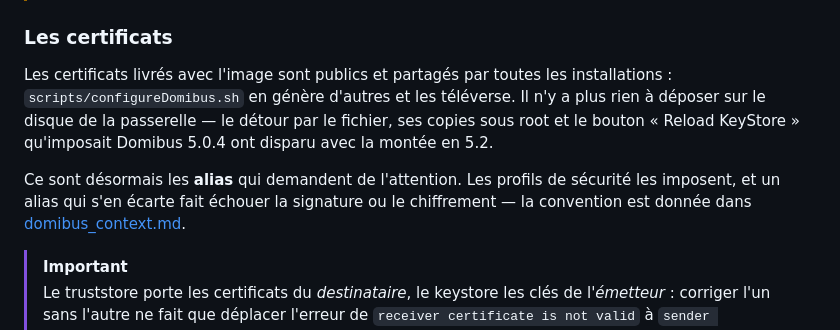
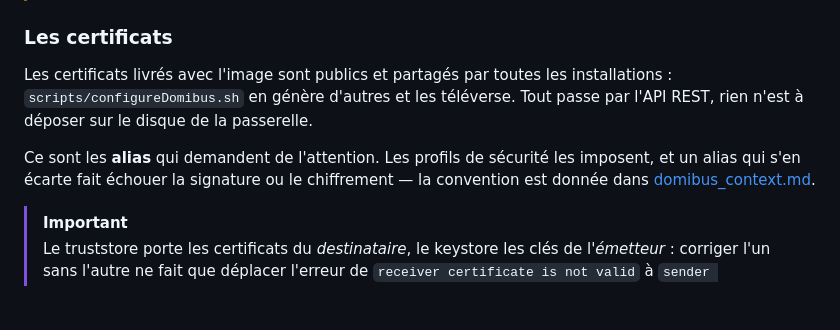
Before and after one commit to numerique-gouv/oots-france, a Markdown page: docs/test_e2e.md, the part around the change. GitHub-like rendering; blank space fills up the shorter version.

```diff
--- a/docs/test_e2e.md
+++ b/docs/test_e2e.md
@@ -52,13 +52,12 @@ zéro. Il automatise ce que l'installation locale demande de faire :
 
 Les certificats livrés avec l'image sont publics et partagés par toutes les
 installations : `scripts/configureDomibus.sh` en génère d'autres et les
-téléverse. Il n'y a plus rien à déposer sur le disque de la passerelle — le
-détour par le fichier, ses copies sous root et le bouton « Reload KeyStore »
-qu'imposait Domibus 5.0.4 ont disparu avec la montée en 5.2.
+téléverse. Tout passe par l'API REST, rien n'est à déposer sur le disque de la
+passerelle.
 
-Ce sont désormais les **alias** qui demandent de l'attention. Les profils de
-sécurité les imposent, et un alias qui s'en écarte fait échouer la signature ou
-le chiffrement — la convention est donnée dans
+Ce sont les **alias** qui demandent de l'attention. Les profils de sécurité les
+imposent, et un alias qui s'en écarte fait échouer la signature ou le
+chiffrement — la convention est donnée dans
 [domibus_context.md](domibus_context.md).
 
 > [!IMPORTANT]
```
Also changed, not shown: README.md (+2 -2 lines), docs/versions_domibus.md (+1 -1 lines).
